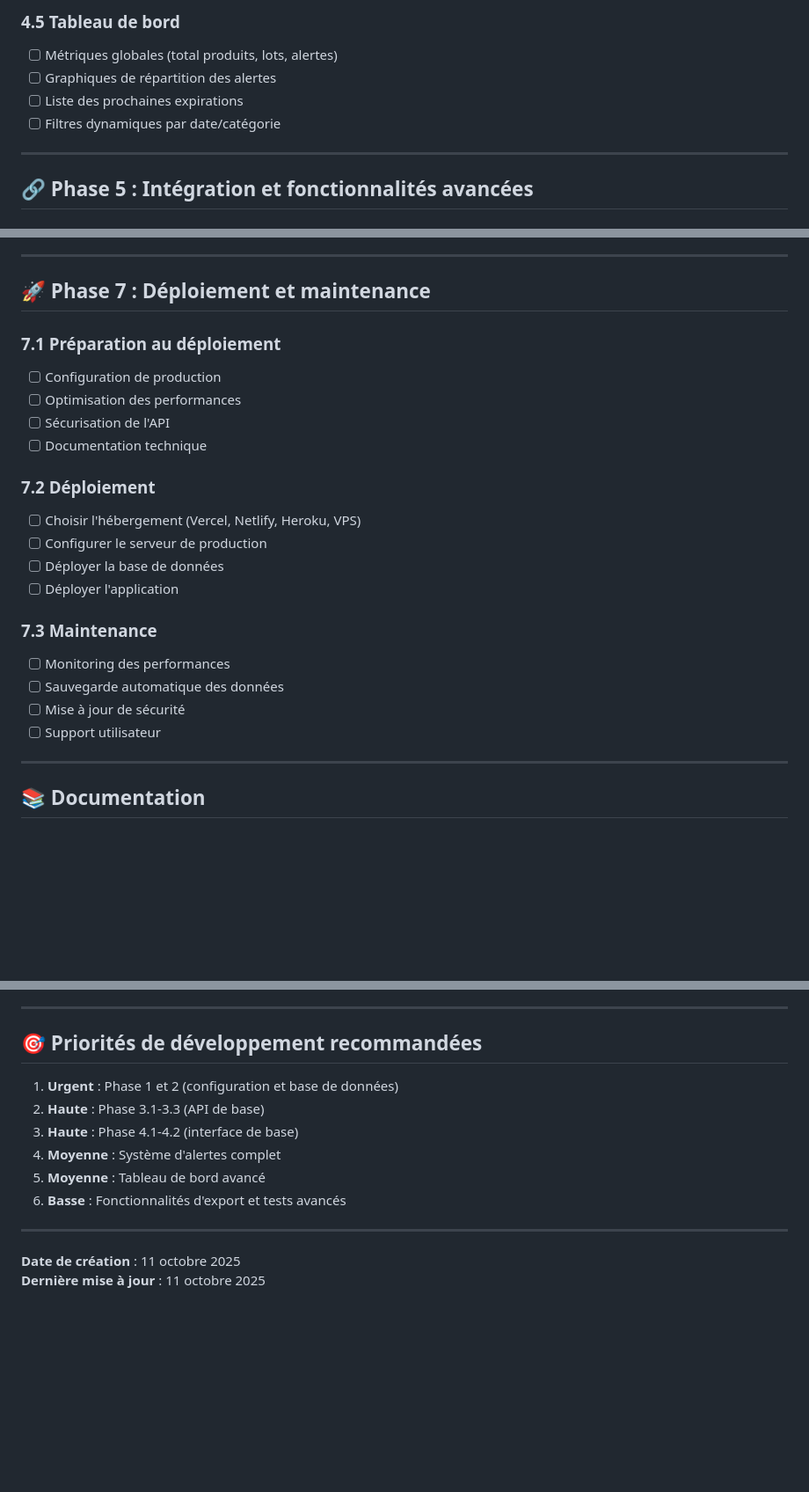
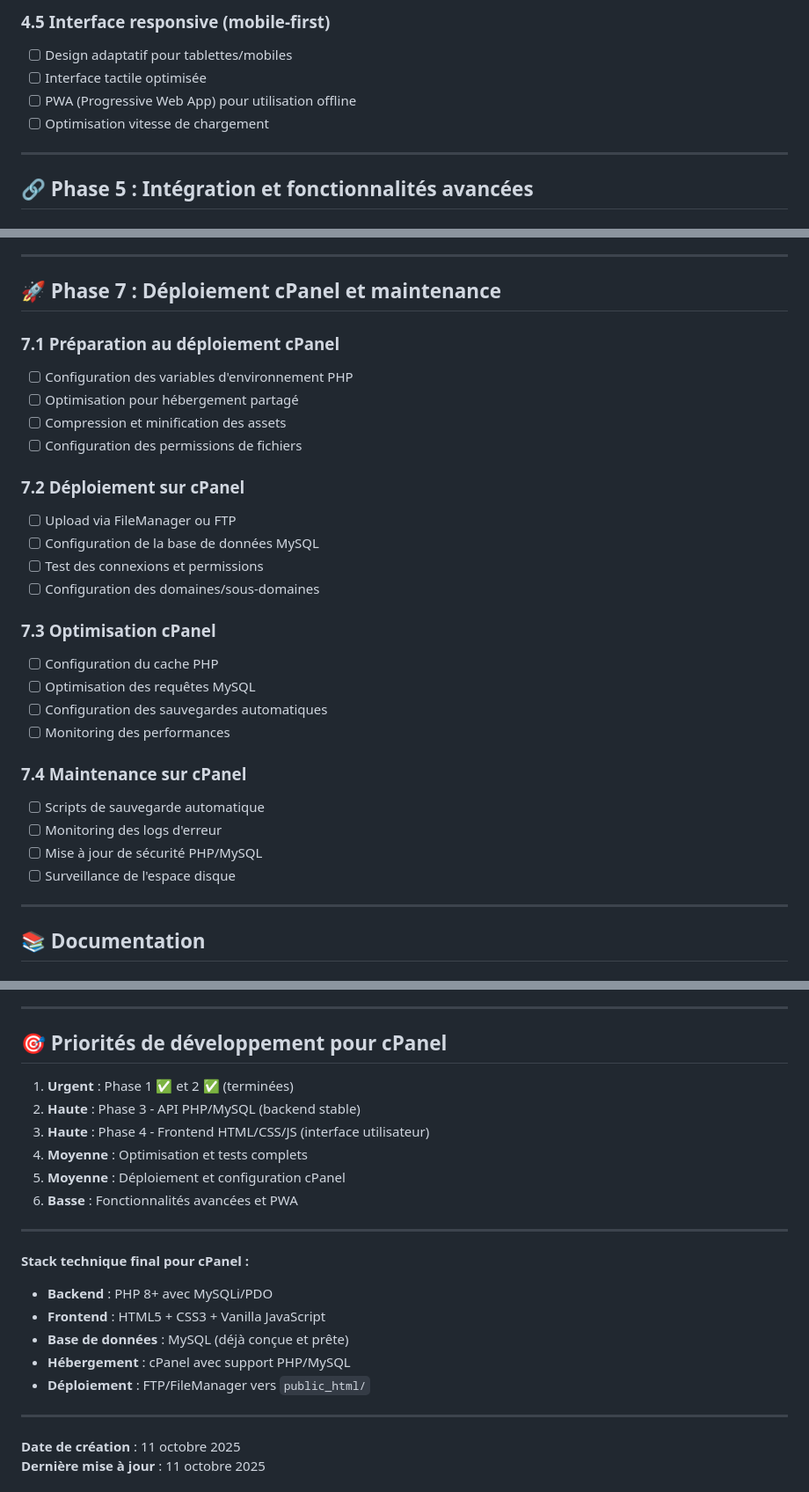
Before and after one commit to danalakshmiaccueil-wq/Expiration, a Markdown page: ETAPES_DEVELOPPEMENT.md, 3 parts joined by grey strips. Shown at 88% size. Rendered like a GitHub page; blank space fills up the shorter version.

```diff
--- a/ETAPES_DEVELOPPEMENT.md
+++ b/ETAPES_DEVELOPPEMENT.md
@@ -111,9 +109,9 @@ Application de gestion des dates de péremption des produits alimentaires avec s
 
-### 4.5 Tableau de bord
-- [ ] Métriques globales (total produits, lots, alertes)
-- [ ] Graphiques de répartition des alertes
-- [ ] Liste des prochaines expirations
-- [ ] Filtres dynamiques par date/catégorie
+### 4.5 Interface responsive (mobile-first)
+- [ ] Design adaptatif pour tablettes/mobiles
+- [ ] Interface tactile optimisée
+- [ ] PWA (Progressive Web App) pour utilisation offline
+- [ ] Optimisation vitesse de chargement
 
 ---
 
@@ -162,25 +160,31 @@ Application de gestion des dates de péremption des produits alimentaires avec s
 
 ---
 
-## 🚀 Phase 7 : Déploiement et maintenance
+## 🚀 Phase 7 : Déploiement cPanel et maintenance
 
-### 7.1 Préparation au déploiement
-- [ ] Configuration de production
-- [ ] Optimisation des performances
-- [ ] Sécurisation de l'API
-- [ ] Documentation technique
+### 7.1 Préparation au déploiement cPanel
+- [ ] Configuration des variables d'environnement PHP
+- [ ] Optimisation pour hébergement partagé
+- [ ] Compression et minification des assets
+- [ ] Configuration des permissions de fichiers
 
-### 7.2 Déploiement
-- [ ] Choisir l'hébergement (Vercel, Netlify, Heroku, VPS)
-- [ ] Configurer le serveur de production
-- [ ] Déployer la base de données
-- [ ] Déployer l'application
+### 7.2 Déploiement sur cPanel
+- [ ] Upload via FileManager ou FTP
+- [ ] Configuration de la base de données MySQL
+- [ ] Test des connexions et permissions
+- [ ] Configuration des domaines/sous-domaines
 
-### 7.3 Maintenance
+### 7.3 Optimisation cPanel
+- [ ] Configuration du cache PHP
+- [ ] Optimisation des requêtes MySQL
+- [ ] Configuration des sauvegardes automatiques
 - [ ] Monitoring des performances
-- [ ] Sauvegarde automatique des données
-- [ ] Mise à jour de sécurité
-- [ ] Support utilisateur
+
+### 7.4 Maintenance sur cPanel
+- [ ] Scripts de sauvegarde automatique
+- [ ] Monitoring des logs d'erreur
+- [ ] Mise à jour de sécurité PHP/MySQL
+- [ ] Surveillance de l'espace disque
 
 ---
 
@@ -200,14 +204,23 @@ Application de gestion des dates de péremption des produits alimentaires avec s
 
 ---
 
-## 🎯 Priorités de développement recommandées
+## 🎯 Priorités de développement pour cPanel
 
-1. **Urgent** : Phase 1 et 2 (configuration et base de données)
-2. **Haute** : Phase 3.1-3.3 (API de base)
-3. **Haute** : Phase 4.1-4.2 (interface de base)
-4. **Moyenne** : Système d'alertes complet
-5. **Moyenne** : Tableau de bord avancé
-6. **Basse** : Fonctionnalités d'export et tests avancés
+1. **Urgent** : Phase 1 ✅ et 2 ✅ (terminées)
+2. **Haute** : Phase 3 - API PHP/MySQL (backend stable)
+3. **Haute** : Phase 4 - Frontend HTML/CSS/JS (interface utilisateur)
+4. **Moyenne** : Optimisation et tests complets
+5. **Moyenne** : Déploiement et configuration cPanel
+6. **Basse** : Fonctionnalités avancées et PWA
+
+---
+
+**Stack technique final pour cPanel :**
+- **Backend** : PHP 8+ avec MySQLi/PDO
+- **Frontend** : HTML5 + CSS3 + Vanilla JavaScript
+- **Base de données** : MySQL (déjà conçue et prête)
+- **Hébergement** : cPanel avec support PHP/MySQL
+- **Déploiement** : FTP/FileManager vers `public_html/`
 
 ---
 
```
Also changed, not shown: other parts of ETAPES_DEVELOPPEMENT.md (+52 -54 lines), GUIDE_DEPLOIEMENT_CPANEL.md (added, +356 -0 lines), TACHES_TERMINEES.md (+5 -3 lines).
